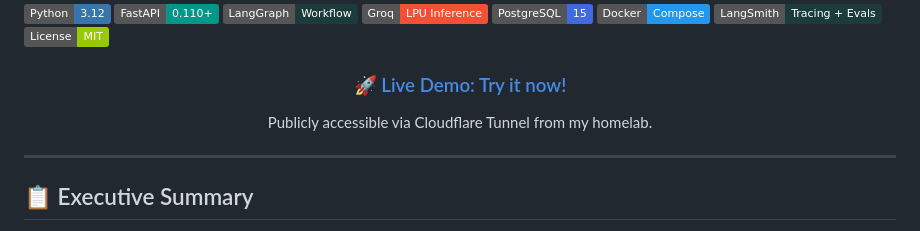
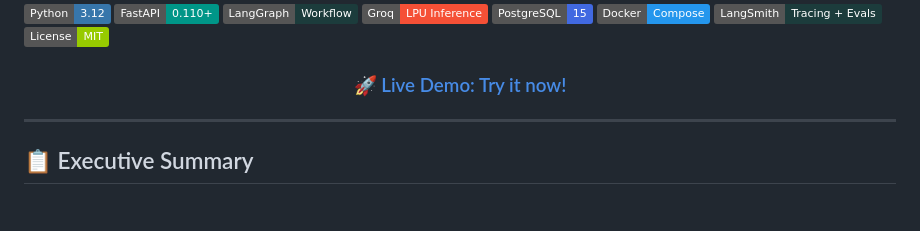
Before and after one commit to Atha-Dzaky/OmniRetail-AI, a Markdown page: README.md, the part around the change. Drawn GitHub-style; badges without logos.

```diff
--- a/README.md
+++ b/README.md
@@ -15,7 +15,7 @@
 
 <div align="center">
   <h3><a href="https://omniretail.zaky-server.my.id/">🚀 Live Demo: Try it now!</a></h3>
-  <p>Publicly accessible via Cloudflare Tunnel from my homelab.</p>
+  <p></p>
 </div>
 
 ---
```
